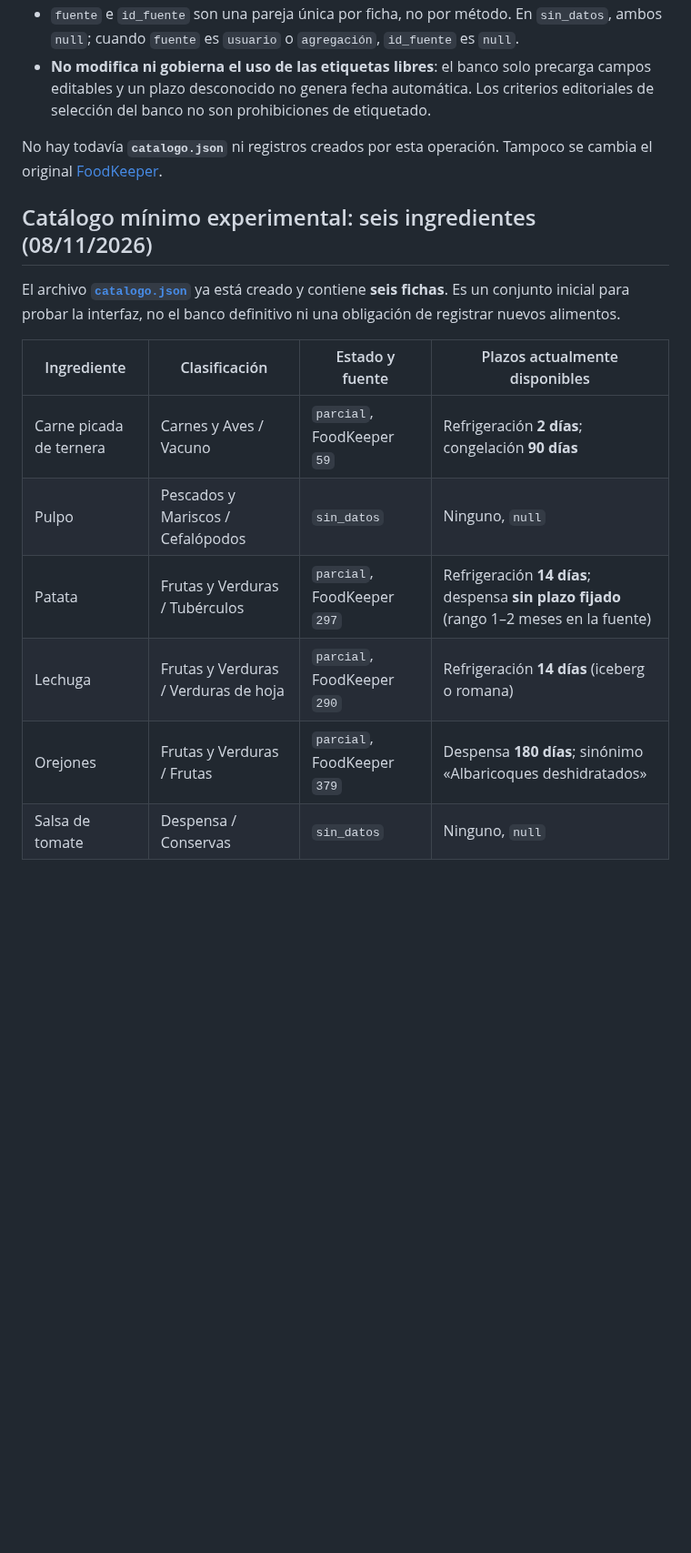
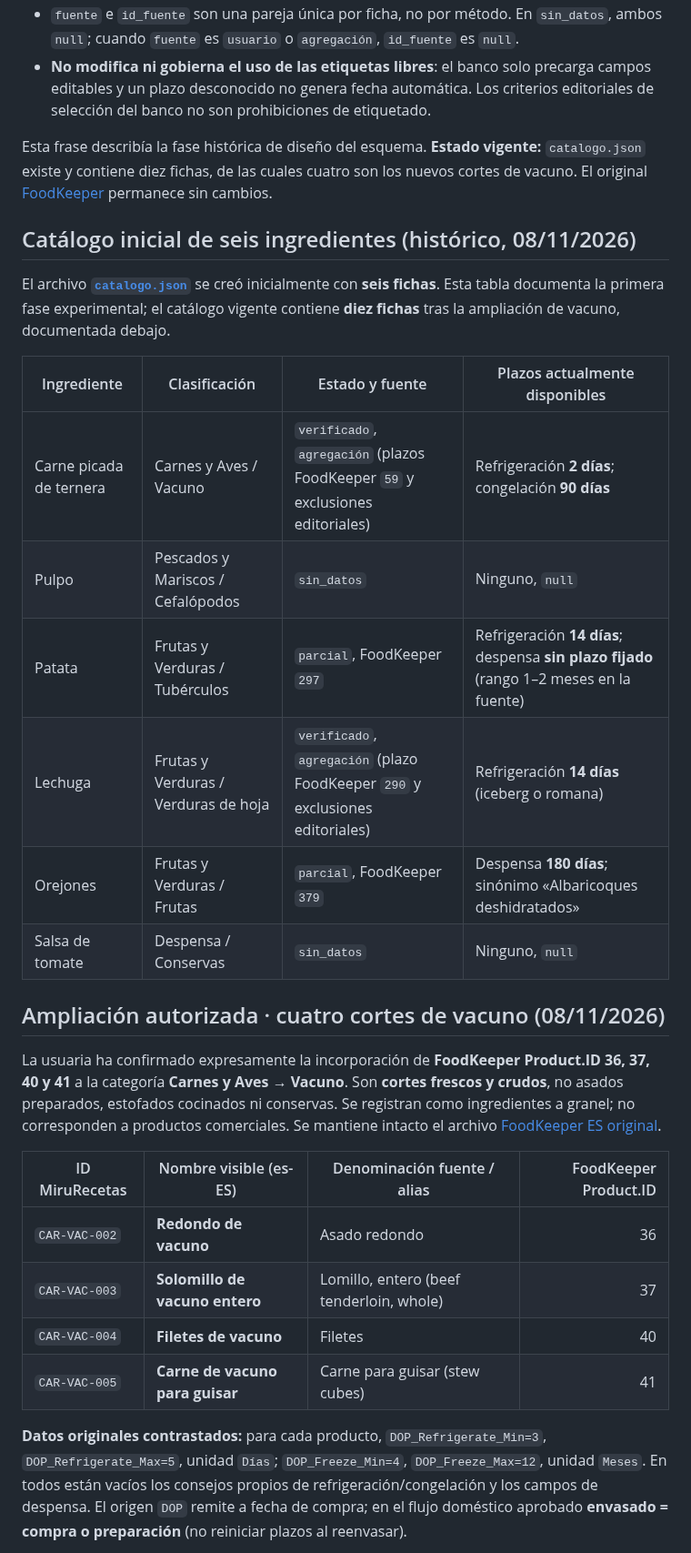
Before and after one commit to MiruRecetas/MiruRecetas-ct230b-ble-lab, a Markdown page: ingredientes-v1/banco/README.md, the part around one of its changes. Shown at 91% size. Rendered like a GitHub page; blank space fills up the shorter version.

Commit message:
docs: documentar FoodKeeper 36/37/40/41, selección de 5/120 días y modos excluidos

```diff
--- a/ingredientes-v1/banco/README.md
+++ b/ingredientes-v1/banco/README.md
@@ -75,17 +75,31 @@ Aves quedan dentro de Carnes y Aves; pulpo dentro de Cefalópodos; hongos y alga
 - `fuente` e `id_fuente` son una pareja única por ficha, no por método. En `sin_datos`, ambos `null`; cuando `fuente` es `usuario` o `agregación`, `id_fuente` es `null`.
 - **No modifica ni gobierna el uso de las etiquetas libres**: el banco solo precarga campos editables y un plazo desconocido no genera fecha automática. Los criterios editoriales de selección del banco no son prohibiciones de etiquetado.
 
-No hay todavía **`catalogo.json`** ni registros creados por esta operación. Tampoco se cambia el original [FoodKeeper](fuentes/foodkeeper-es-original.json).
+Esta frase describía la fase histórica de diseño del esquema. **Estado vigente:** `catalogo.json` existe y contiene diez fichas, de las cuales cuatro son los nuevos cortes de vacuno. El original [FoodKeeper](fuentes/foodkeeper-es-original.json) permanece sin cambios.
 
-## Catálogo mínimo experimental: seis ingredientes (08/11/2026)
+## Catálogo inicial de seis ingredientes (histórico, 08/11/2026)
 
-El archivo [**`catalogo.json`**](catalogo.json) ya está creado y contiene **seis fichas**. Es un conjunto inicial para probar la interfaz, no el banco definitivo ni una obligación de registrar nuevos alimentos.
+El archivo [**`catalogo.json`**](catalogo.json) se creó inicialmente con **seis fichas**. Esta tabla documenta la primera fase experimental; el catálogo vigente contiene **diez fichas** tras la ampliación de vacuno, documentada debajo.
 
 | Ingrediente | Clasificación | Estado y fuente | Plazos actualmente disponibles |
 |---|---|---|---|
-| Carne picada de ternera | Carnes y Aves / Vacuno | `parcial`, FoodKeeper `59` | Refrigeración **2 días**; congelación **90 días** |
+| Carne picada de ternera | Carnes y Aves / Vacuno | `verificado`, `agregación` (plazos FoodKeeper `59` y exclusiones editoriales) | Refrigeración **2 días**; congelación **90 días** |
 | Pulpo | Pescados y Mariscos / Cefalópodos | `sin_datos` | Ninguno, `null` |
 | Patata | Frutas y Verduras / Tubérculos | `parcial`, FoodKeeper `297` | Refrigeración **14 días**; despensa **sin plazo fijado** (rango 1–2 meses en la fuente) |
-| Lechuga | Frutas y Verduras / Verduras de hoja | `parcial`, FoodKeeper `290` | Refrigeración **14 días** (iceberg o romana) |
+| Lechuga | Frutas y Verduras / Verduras de hoja | `verificado`, `agregación` (plazo FoodKeeper `290` y exclusiones editoriales) | Refrigeración **14 días** (iceberg o romana) |
 | Orejones | Frutas y Verduras / Frutas | `parcial`, FoodKeeper `379` | Despensa **180 días**; sinónimo «Albaricoques deshidratados» |
 | Salsa de tomate | Despensa / Conservas | `sin_datos` | Ninguno, `null` |
+
+## Ampliación autorizada · cuatro cortes de vacuno (08/11/2026)
+
+La usuaria ha confirmado expresamente la incorporación de **FoodKeeper Product.ID 36, 37, 40 y 41** a la categoría **Carnes y Aves → Vacuno**. Son **cortes frescos y crudos**, no asados preparados, estofados cocinados ni conservas. Se registran como ingredientes a granel; no corresponden a productos comerciales. Se mantiene intacto el archivo [FoodKeeper ES original](fuentes/foodkeeper-es-original.json).
+
+| ID MiruRecetas | Nombre visible (es-ES) | Denominación fuente / alias | FoodKeeper Product.ID |
+|---|---|---|---:|
+| `CAR-VAC-002` | **Redondo de vacuno** | Asado redondo | 36 |
+| `CAR-VAC-003` | **Solomillo de vacuno entero** | Lomillo, entero (beef tenderloin, whole) | 37 |
+| `CAR-VAC-004` | **Filetes de vacuno** | Filetes | 40 |
+| `CAR-VAC-005` | **Carne de vacuno para guisar** | Carne para guisar (stew cubes) | 41 |
+
+**Datos originales contrastados:** para cada producto, `DOP_Refrigerate_Min=3`, `DOP_Refrigerate_Max=5`, unidad `Días`; `DOP_Freeze_Min=4`, `DOP_Freeze_Max=12`, unidad `Meses`. En todos están vacíos los consejos propios de refrigeración/congelación y los campos de despensa. El origen `DOP` remite a fecha de compra; en el flujo doméstico aprobado **envasado = compra o preparación** (no reiniciar plazos al reenvasar).
+
```
Also changed, not shown: other parts of ingredientes-v1/banco/README.md (+5 -0 lines).
